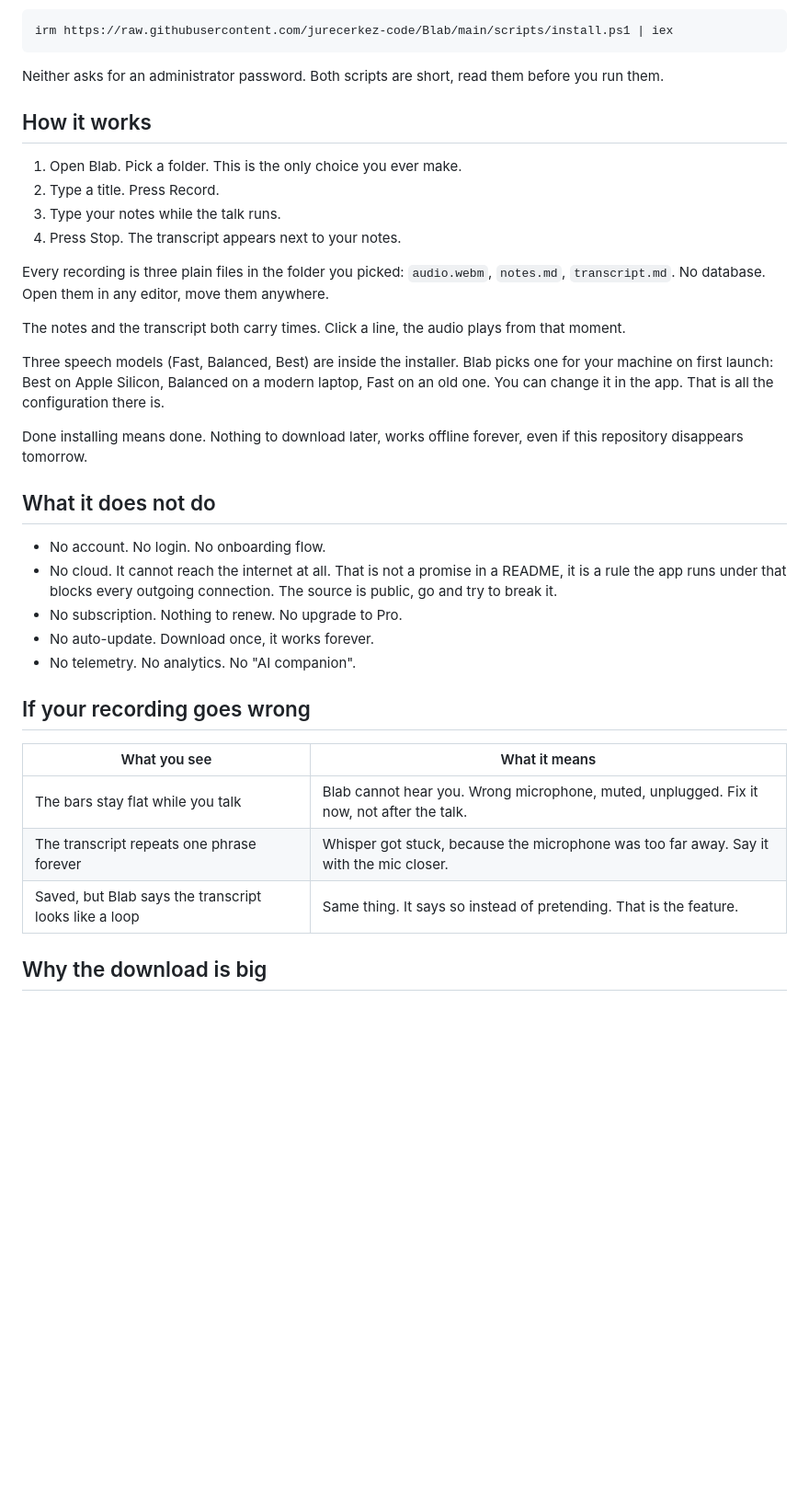
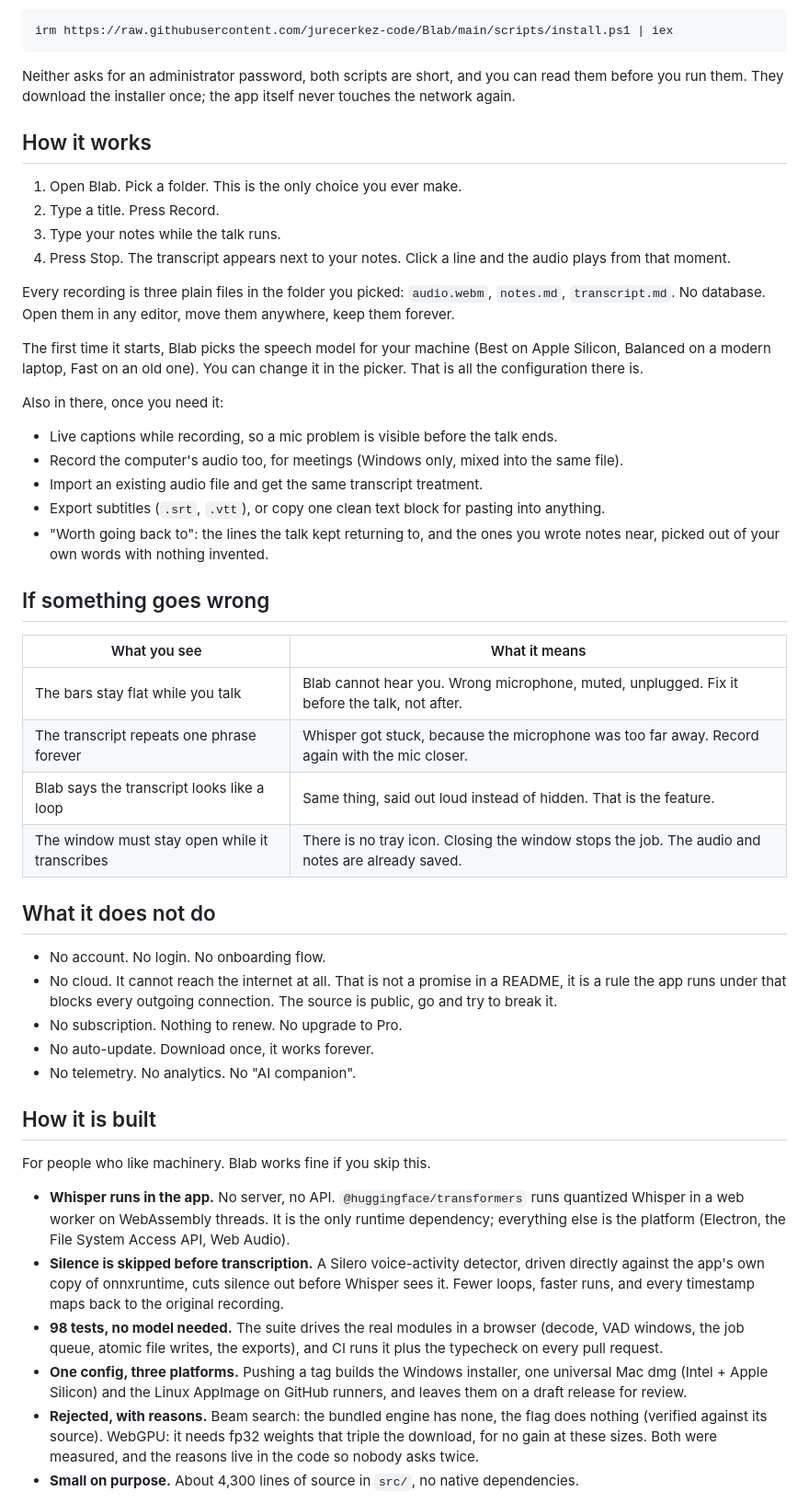
Before and after one commit to jurecerkez-code/Blab, a Markdown page: README.md, the part around one of its changes. Shown at 92% size. Rendered like a GitHub page; blank space fills up the shorter version.

````diff
--- a/README.md
+++ b/README.md
@@ -43,30 +66,46 @@ curl -fsSL https://raw.githubusercontent.com/jurecerkez-code/Blab/main/scripts/i
 irm https://raw.githubusercontent.com/jurecerkez-code/Blab/main/scripts/install.ps1 | iex
 ```
 
-Neither asks for an administrator password. Both scripts are short, read them
-before you run them.
+Neither asks for an administrator password, both scripts are short, and you
+can read them before you run them. They download the installer once; the app
+itself never touches the network again.
 
 ## How it works
 
 1. Open Blab. Pick a folder. This is the only choice you ever make.
 2. Type a title. Press Record.
 3. Type your notes while the talk runs.
-4. Press Stop. The transcript appears next to your notes.
+4. Press Stop. The transcript appears next to your notes. Click a line and
+   the audio plays from that moment.
 
-Every recording is three plain files in the folder you picked:
-`audio.webm`, `notes.md`, `transcript.md`. No database. Open them in any
-editor, move them anywhere.
+Every recording is three plain files in the folder you picked: `audio.webm`,
+`notes.md`, `transcript.md`. No database. Open them in any editor, move them
+anywhere, keep them forever.
 
-The notes and the transcript both carry times. Click a line, the audio plays
-from that moment.
+The first time it starts, Blab picks the speech model for your machine (Best
+on Apple Silicon, Balanced on a modern laptop, Fast on an old one). You can
+change it in the picker. That is all the configuration there is.
 
-Three speech models (Fast, Balanced, Best) are inside the installer. Blab
-picks one for your machine on first launch: Best on Apple Silicon, Balanced
-on a modern laptop, Fast on an old one. You can change it in the app. That is
-all the configuration there is.
+Also in there, once you need it:
 
-Done installing means done. Nothing to download later, works offline forever,
-even if this repository disappears tomorrow.
+- Live captions while recording, so a mic problem is visible before the talk
+  ends.
+- Record the computer's audio too, for meetings (Windows only, mixed into
+  the same file).
+- Import an existing audio file and get the same transcript treatment.
+- Export subtitles (`.srt`, `.vtt`), or copy one clean text block for
+  pasting into anything.
+- "Worth going back to": the lines the talk kept returning to, and the ones
+  you wrote notes near, picked out of your own words with nothing invented.
+
+## If something goes wrong
+
+| What you see | What it means |
+|--------------|---------------|
+| The bars stay flat while you talk | Blab cannot hear you. Wrong microphone, muted, unplugged. Fix it before the talk, not after. |
+| The transcript repeats one phrase forever | Whisper got stuck, because the microphone was too far away. Record again with the mic closer. |
+| Blab says the transcript looks like a loop | Same thing, said out loud instead of hidden. That is the feature. |
+| The window must stay open while it transcribes | There is no tray icon. Closing the window stops the job. The audio and notes are already saved. |
 
 ## What it does not do
 
@@ -78,13 +117,28 @@ even if this repository disappears tomorrow.
 - No auto-update. Download once, it works forever.
 - No telemetry. No analytics. No "AI companion".
 
-## If your recording goes wrong
+## How it is built
 
-| What you see | What it means |
-|--------------|---------------|
-| The bars stay flat while you talk | Blab cannot hear you. Wrong microphone, muted, unplugged. Fix it now, not after the talk. |
-| The transcript repeats one phrase forever | Whisper got stuck, because the microphone was too far away. Say it with the mic closer. |
-| Saved, but Blab says the transcript looks like a loop | Same thing. It says so instead of pretending. That is the feature. |
+For people who like machinery. Blab works fine if you skip this.
 
-## Why the download is big
+- **Whisper runs in the app.** No server, no API.
+  `@huggingface/transformers` runs quantized Whisper in a web worker on
+  WebAssembly threads. It is the only runtime dependency; everything else is
+  the platform (Electron, the File System Access API, Web Audio).
+- **Silence is skipped before transcription.** A Silero voice-activity
+  detector, driven directly against the app's own copy of onnxruntime, cuts
+  silence out before Whisper sees it. Fewer loops, faster runs, and every
+  timestamp maps back to the original recording.
+- **98 tests, no model needed.** The suite drives the real modules in a
+  browser (decode, VAD windows, the job queue, atomic file writes, the
+  exports), and CI runs it plus the typecheck on every pull request.
+- **One config, three platforms.** Pushing a tag builds the Windows
+  installer, one universal Mac dmg (Intel + Apple Silicon) and the Linux
+  AppImage on GitHub runners, and leaves them on a draft release for review.
+- **Rejected, with reasons.** Beam search: the bundled engine has none, the
+  flag does nothing (verified against its source). WebGPU: it needs fp32
+  weights that triple the download, for no gain at these sizes. Both were
+  measured, and the reasons live in the code so nobody asks twice.
+- **Small on purpose.** About 4,300 lines of source in `src/`, no native
+  dependencies.
 
````
Also changed, not shown: other parts of README.md (+44 -32 lines), assets/app.png (added), 1 other file.
